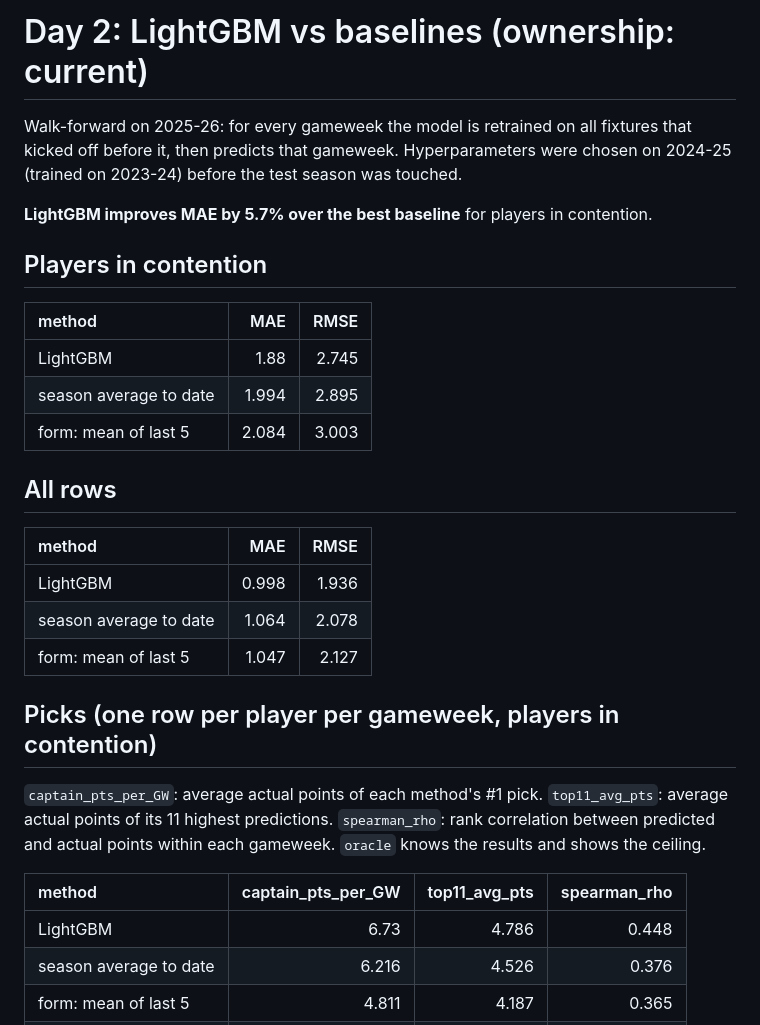
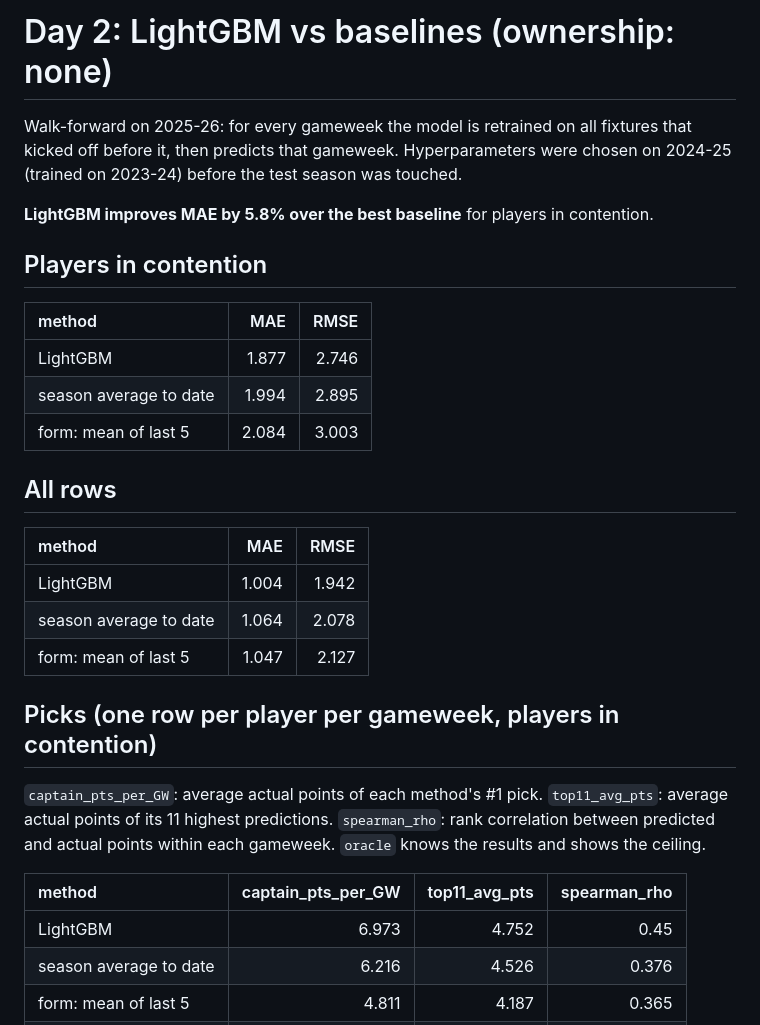
Before and after one commit to axel-lindberg/scout-iq, a Markdown page: results/day2_model.md, the part around one of its changes. GitHub-like rendering.

```diff
--- a/results/day2_model.md
+++ b/results/day2_model.md
@@ -1,16 +1,16 @@
-# Day 2: LightGBM vs baselines (ownership: current)
+# Day 2: LightGBM vs baselines (ownership: none)
 
 Walk-forward on 2025-26: for every gameweek the model is retrained on all fixtures that
 kicked off before it, then predicts that gameweek. Hyperparameters were chosen on
 2024-25 (trained on 2023-24) before the test season was touched.
 
-**LightGBM improves MAE by 5.7% over the best baseline** for players in contention.
+**LightGBM improves MAE by 5.8% over the best baseline** for players in contention.
 
 ## Players in contention
 
 | method                 |   MAE |   RMSE |
 |:-----------------------|------:|-------:|
-| LightGBM               | 1.88  |  2.745 |
+| LightGBM               | 1.877 |  2.746 |
 | season average to date | 1.994 |  2.895 |
 | form: mean of last 5   | 2.084 |  3.003 |
 
@@ -18,7 +18,7 @@ kicked off before it, then predicts that gameweek. Hyperparameters were chosen o
 
 | method                 |   MAE |   RMSE |
 |:-----------------------|------:|-------:|
-| LightGBM               | 0.998 |  1.936 |
+| LightGBM               | 1.004 |  1.942 |
 | season average to date | 1.064 |  2.078 |
 | form: mean of last 5   | 1.047 |  2.127 |
 
@@ -30,7 +30,7 @@ and actual points within each gameweek. `oracle` knows the results and shows the
 
 | method                 |   captain_pts_per_GW |   top11_avg_pts |   spearman_rho |
 |:-----------------------|---------------------:|----------------:|---------------:|
-| LightGBM               |                6.73  |           4.786 |          0.448 |
+| LightGBM               |                6.973 |           4.752 |          0.45  |
 | season average to date |                6.216 |           4.526 |          0.376 |
 | form: mean of last 5   |                4.811 |           4.187 |          0.365 |
 | oracle                 |               17.189 |          12.666 |        nan     |
```
Also changed, not shown: other parts of results/day2_model.md (+16 -16 lines), results/day2_feature_importance.png, results/day2_mae_per_gw.png, 8 other files.
